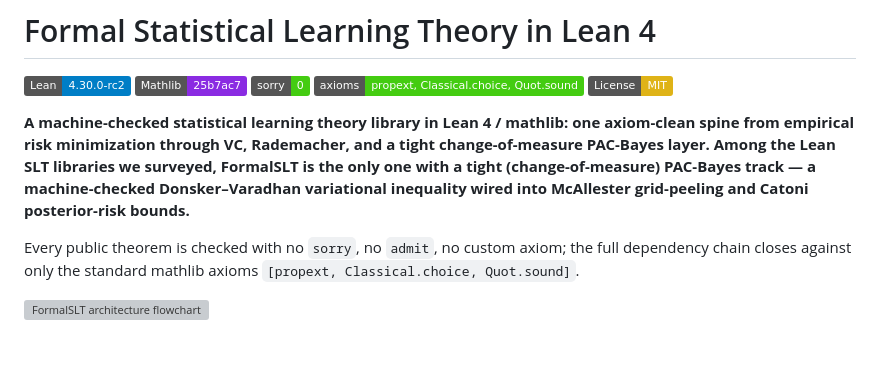
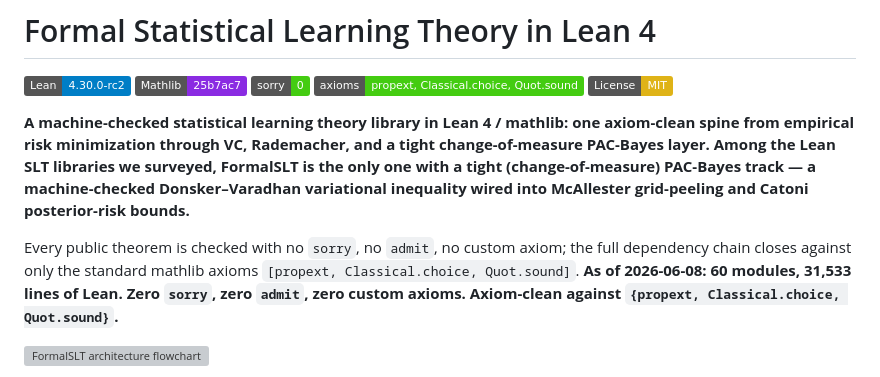
Before and after one commit to Robby955/FormalSLT, a Markdown page: README.md, the part around the change. Drawn GitHub-style; badges without logos; blank space fills up the shorter version; grey boxes are pictures that could not be loaded.

Commit message:
docs: add date-stamped library count (60 modules, 31,533 lines as of 2026-06-08)

```diff
--- a/README.md
+++ b/README.md
@@ -9,6 +9,8 @@
 **A machine-checked statistical learning theory library in Lean 4 / mathlib: one axiom-clean spine from empirical risk minimization through VC, Rademacher, and a tight change-of-measure PAC-Bayes layer. Among the Lean SLT libraries we surveyed, FormalSLT is the only one with a tight (change-of-measure) PAC-Bayes track — a machine-checked Donsker–Varadhan variational inequality wired into McAllester grid-peeling and Catoni posterior-risk bounds.**
 
 Every public theorem is checked with no `sorry`, no `admit`, no custom axiom; the full dependency chain closes against only the standard mathlib axioms `[propext, Classical.choice, Quot.sound]`.
+**As of 2026-06-08: 60 modules, 31,533 lines of Lean. Zero `sorry`, zero `admit`, zero custom axioms. Axiom-clean against `{propext, Classical.choice, Quot.sound}`.**
+
 
 ![FormalSLT architecture flowchart](./docs/architecture-flowchart.svg)
 
```
